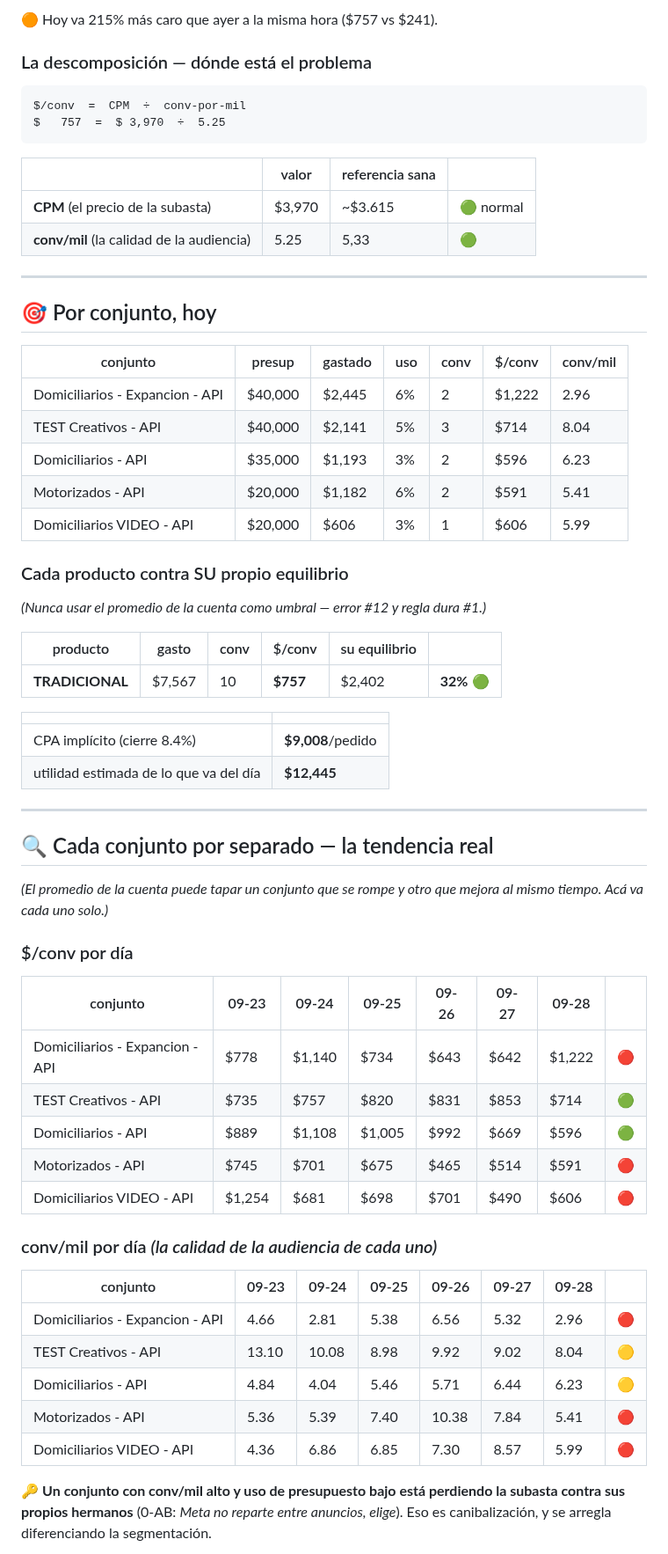
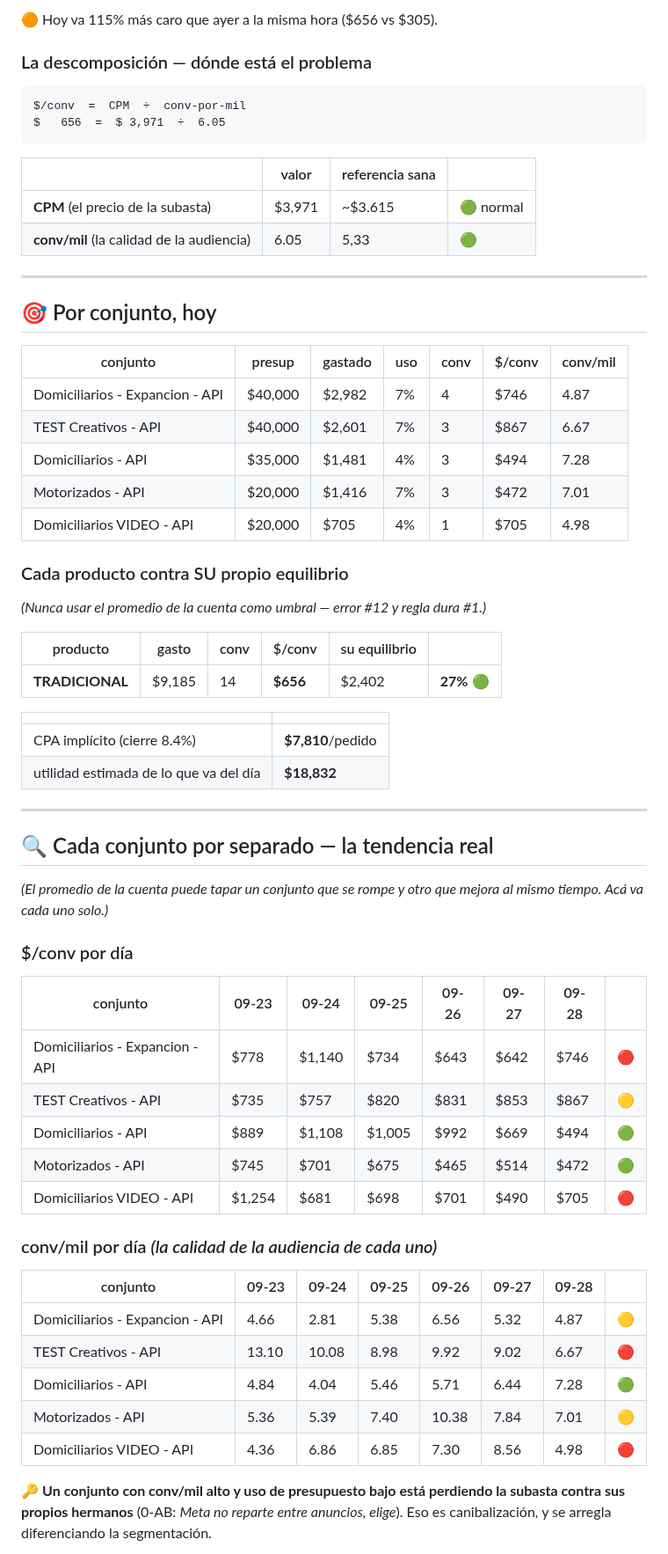
Before and after one commit to mtavera99/impermeables, a Markdown page: ESTADO-CUENTA.md, the part around one of its changes. Shown at 88% size. GitHub-like rendering.

Commit message:
Estado 28-Sep 03:34 · $656/conv · gasto $9,185 · saldo $155,359

````diff
--- a/ESTADO-CUENTA.md
+++ b/ESTADO-CUENTA.md
@@ -38,17 +38,17 @@ Las 18h a 23h son el bloque donde las conversaciones se abaratan. Quedarse sin s
 
-🟠 Hoy va 215% más caro que ayer a la misma hora ($757 vs $241).
+🟠 Hoy va 115% más caro que ayer a la misma hora ($656 vs $305).
 
 ### La descomposición — dónde está el problema
 
 ```
 $/conv  =  CPM  ÷  conv-por-mil
-$   757  =  $ 3,970  ÷  5.25
+$   656  =  $ 3,971  ÷  6.05
 ```
 
 | | valor | referencia sana | |
 |---|---|---|---|
-| **CPM** (el precio de la subasta) | $3,970 | ~$3.615 | 🟢 normal |
-| **conv/mil** (la calidad de la audiencia) | 5.25 | 5,33 | 🟢 |
+| **CPM** (el precio de la subasta) | $3,971 | ~$3.615 | 🟢 normal |
+| **conv/mil** (la calidad de la audiencia) | 6.05 | 5,33 | 🟢 |
 
 
 ---
@@ -57,11 +57,11 @@ $   757  =  $ 3,970  ÷  5.25
 
 | conjunto | presup | gastado | uso | conv | $/conv | conv/mil |
 |---|---|---|---|---|---|---|
-| Domiciliarios - Expancion - API | $40,000 | $2,445 | 6% | 2 | $1,222 | 2.96 |
-| TEST Creativos - API | $40,000 | $2,141 | 5% | 3 | $714 | 8.04 |
-| Domiciliarios - API | $35,000 | $1,193 | 3% | 2 | $596 | 6.23 |
-| Motorizados - API | $20,000 | $1,182 | 6% | 2 | $591 | 5.41 |
-| Domiciliarios VIDEO - API | $20,000 | $606 | 3% | 1 | $606 | 5.99 |
+| Domiciliarios - Expancion - API | $40,000 | $2,982 | 7% | 4 | $746 | 4.87 |
+| TEST Creativos - API | $40,000 | $2,601 | 7% | 3 | $867 | 6.67 |
+| Domiciliarios - API | $35,000 | $1,481 | 4% | 3 | $494 | 7.28 |
+| Motorizados - API | $20,000 | $1,416 | 7% | 3 | $472 | 7.01 |
+| Domiciliarios VIDEO - API | $20,000 | $705 | 4% | 1 | $705 | 4.98 |
 
 ### Cada producto contra SU propio equilibrio
 
@@ -69,12 +69,12 @@ $   757  =  $ 3,970  ÷  5.25
 
 | producto | gasto | conv | $/conv | su equilibrio | |
 |---|---|---|---|---|---|
-| **TRADICIONAL** | $7,567 | 10 | **$757** | $2,402 | **32%** 🟢 |
+| **TRADICIONAL** | $9,185 | 14 | **$656** | $2,402 | **27%** 🟢 |
 
 | | |
 |---|---|
-| CPA implícito (cierre 8.4%) | **$9,008**/pedido |
-| utilidad estimada de lo que va del día | **$12,445** |
+| CPA implícito (cierre 8.4%) | **$7,810**/pedido |
+| utilidad estimada de lo que va del día | **$18,832** |
 
 ---
 
@@ -86,21 +86,21 @@ $   757  =  $ 3,970  ÷  5.25
 
 | conjunto | 09-23 | 09-24 | 09-25 | 09-26 | 09-27 | 09-28 | |
 |---|---|---|---|---|---|---|---|
-| Domiciliarios - Expancion - API | $778 | $1,140 | $734 | $643 | $642 | $1,222 | 🔴 |
-| TEST Creativos - API | $735 | $757 | $820 | $831 | $853 | $714 | 🟢 |
-| Domiciliarios - API | $889 | $1,108 | $1,005 | $992 | $669 | $596 | 🟢 |
-| Motorizados - API | $745 | $701 | $675 | $465 | $514 | $591 | 🔴 |
-| Domiciliarios VIDEO - API | $1,254 | $681 | $698 | $701 | $490 | $606 | 🔴 |
+| Domiciliarios - Expancion - API | $778 | $1,140 | $734 | $643 | $642 | $746 | 🔴 |
+| TEST Creativos - API | $735 | $757 | $820 | $831 | $853 | $867 | 🟡 |
+| Domiciliarios - API | $889 | $1,108 | $1,005 | $992 | $669 | $494 | 🟢 |
+| Motorizados - API | $745 | $701 | $675 | $465 | $514 | $472 | 🟢 |
+| Domiciliarios VIDEO - API | $1,254 | $681 | $698 | $701 | $490 | $705 | 🔴 |
 
 ### conv/mil por día *(la calidad de la audiencia de cada uno)*
 
 | conjunto | 09-23 | 09-24 | 09-25 | 09-26 | 09-27 | 09-28 | |
 |---|---|---|---|---|---|---|---|
-| Domiciliarios - Expancion - API | 4.66 | 2.81 | 5.38 | 6.56 | 5.32 | 2.96 | 🔴 |
-| TEST Creativos - API | 13.10 | 10.08 | 8.98 | 9.92 | 9.02 | 8.04 | 🟡 |
-| Domiciliarios - API | 4.84 | 4.04 | 5.46 | 5.71 | 6.44 | 6.23 | 🟡 |
-| Motorizados - API | 5.36 | 5.39 | 7.40 | 10.38 | 7.84 | 5.41 | 🔴 |
-| Domiciliarios VIDEO - API | 4.36 | 6.86 | 6.85 | 7.30 | 8.57 | 5.99 | 🔴 |
+| Domiciliarios - Expancion - API | 4.66 | 2.81 | 5.38 | 6.56 | 5.32 | 4.87 | 🟡 |
+| TEST Creativos - API | 13.10 | 10.08 | 8.98 | 9.92 | 9.02 | 6.67 | 🔴 |
+| Domiciliarios - API | 4.84 | 4.04 | 5.46 | 5.71 | 6.44 | 7.28 | 🟢 |
+| Motorizados - API | 5.36 | 5.39 | 7.40 | 10.38 | 7.84 | 7.01 | 🟡 |
+| Domiciliarios VIDEO - API | 4.36 | 6.86 | 6.85 | 7.30 | 8.56 | 4.98 | 🔴 |
 
 🔑 **Un conjunto con conv/mil alto y uso de presupuesto bajo está perdiendo la subasta contra sus propios hermanos** (0-AB: *Meta no reparte entre anuncios, elige*). Eso es canibalización, y se arregla diferenciando la segmentación.
 
````
Also changed, not shown: other parts of ESTADO-CUENTA.md (+13 -13 lines).
